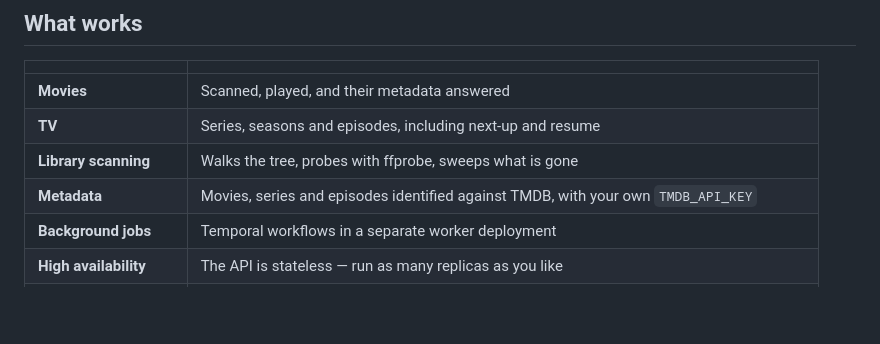
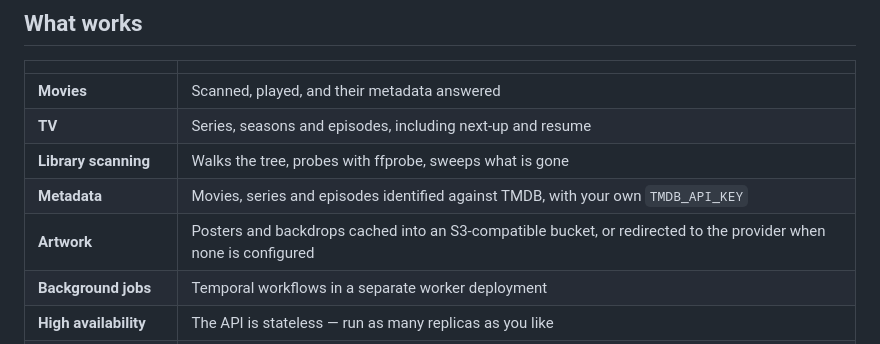
Before and after one commit to FreekingDean/gojellyfin, a Markdown page: README.md, the part around the change. Drawn GitHub-style; blank space fills up the shorter version.

```diff
--- a/README.md
+++ b/README.md
@@ -15,6 +15,7 @@ Everything ships as one binary, `cmd/gojellyfin`, with a subcommand each for
 | **TV** | Series, seasons and episodes, including next-up and resume |
 | **Library scanning** | Walks the tree, probes with ffprobe, sweeps what is gone |
 | **Metadata** | Movies, series and episodes identified against TMDB, with your own `TMDB_API_KEY` |
+| **Artwork** | Posters and backdrops cached into an S3-compatible bucket, or redirected to the provider when none is configured |
 | **Background jobs** | Temporal workflows in a separate worker deployment |
 | **High availability** | The API is stateless — run as many replicas as you like |
 | **Automatic encoding** | Audio a client cannot decode is re-encoded on the fly; the video is copied, never transcoded |
```
Also changed, not shown: CLAUDE.md (+13 -4 lines).
